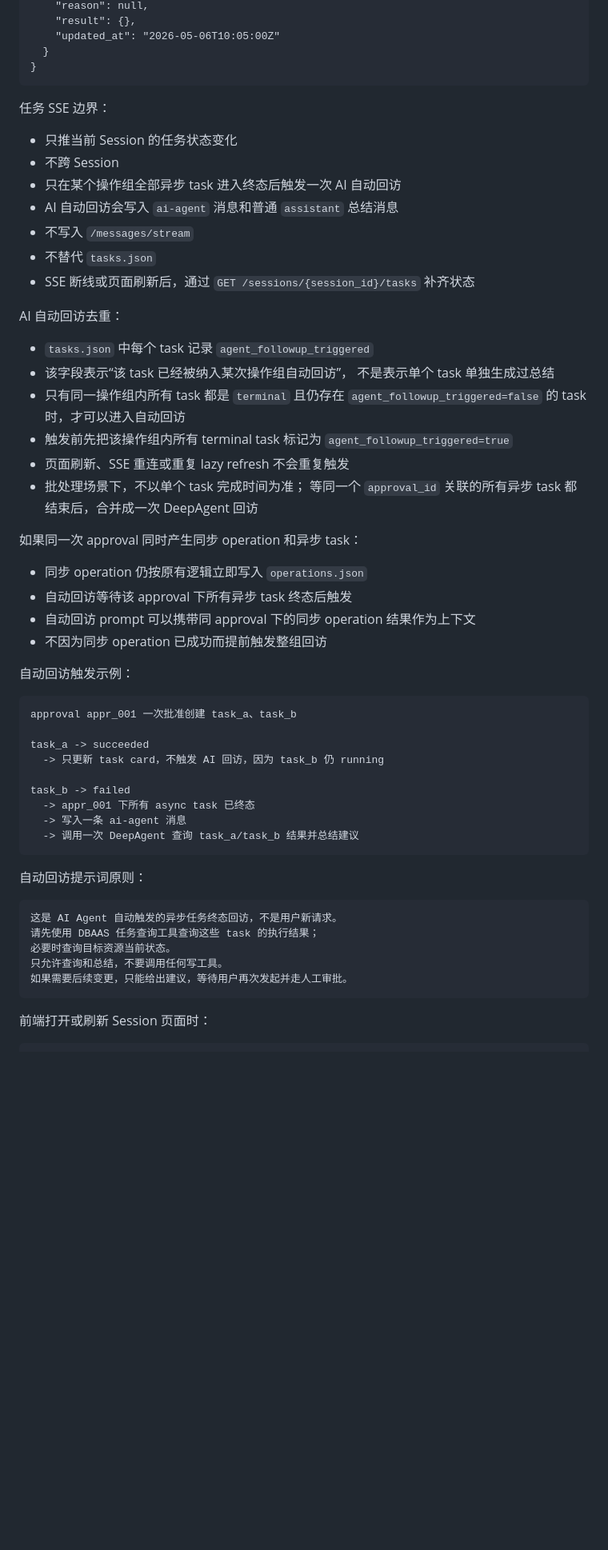
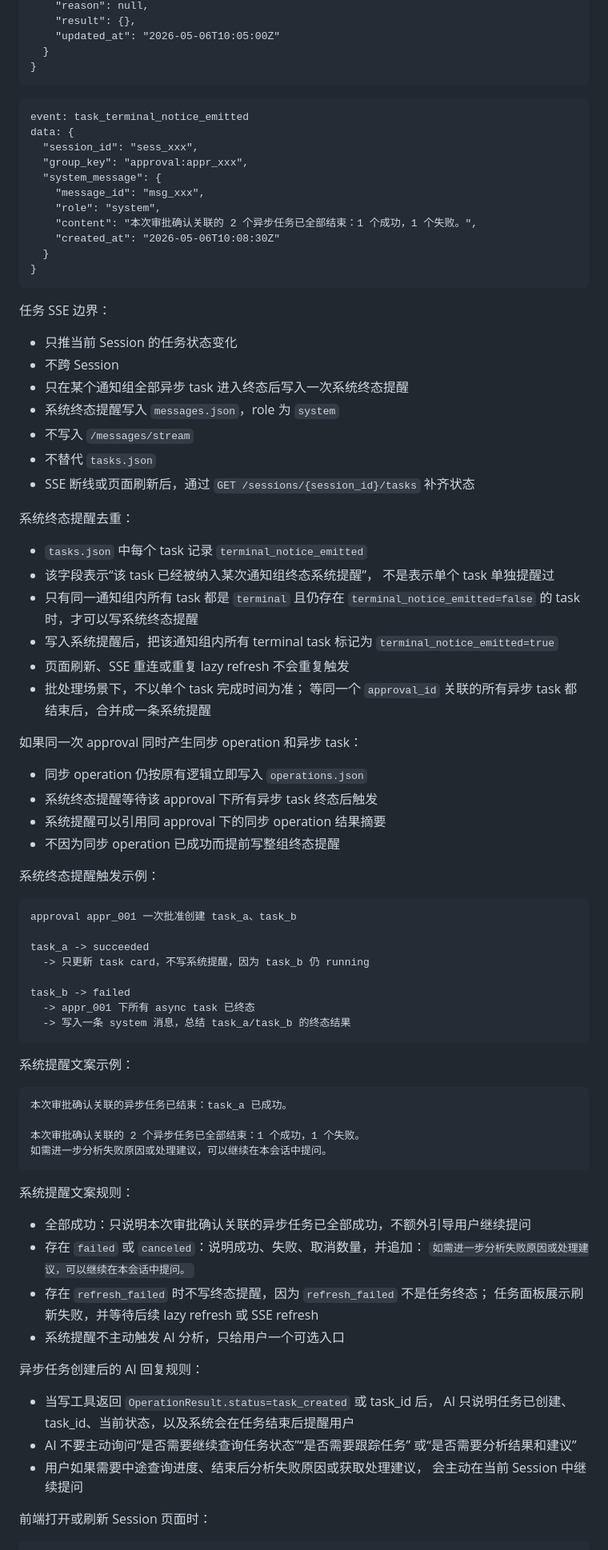
Before and after one commit to yucs/dbaas-ai-agent, a Markdown page: ai-agent/PHASE7.md, the part around one of its changes. Shown at 80% size. Drawn GitHub-style; blank space fills up the shorter version.

Commit message:
docs: switch task completion notice design

````diff
--- a/ai-agent/PHASE7.md
+++ b/ai-agent/PHASE7.md
@@ -1342,58 +1339,88 @@ data: {
 }
 ```
 
+```text
+event: task_terminal_notice_emitted
+data: {
+  "session_id": "sess_xxx",
+  "group_key": "approval:appr_xxx",
+  "system_message": {
+    "message_id": "msg_xxx",
+    "role": "system",
+    "content": "本次审批确认关联的 2 个异步任务已全部结束：1 个成功，1 个失败。",
+    "created_at": "2026-05-06T10:08:30Z"
+  }
+}
+```
+
 任务 SSE 边界：
 
 - 只推当前 Session 的任务状态变化
 - 不跨 Session
-- 只在某个操作组全部异步 task 进入终态后触发一次 AI 自动回访
-- AI 自动回访会写入 `ai-agent` 消息和普通 `assistant` 总结消息
+- 只在某个通知组全部异步 task 进入终态后写入一次系统终态提醒
+- 系统终态提醒写入 `messages.json`，role 为 `system`
 - 不写入 `/messages/stream`
 - 不替代 `tasks.json`
 - SSE 断线或页面刷新后，通过 `GET /sessions/{session_id}/tasks` 补齐状态
 
-AI 自动回访去重：
-
-- `tasks.json` 中每个 task 记录 `agent_followup_triggered`
-- 该字段表示“该 task 已经被纳入某次操作组自动回访”，
-  不是表示单个 task 单独生成过总结
-- 只有同一操作组内所有 task 都是 `terminal` 且仍存在 `agent_followup_triggered=false`
-  的 task 时，才可以进入自动回访
-- 触发前先把该操作组内所有 terminal task 标记为 `agent_followup_triggered=true`
+系统终态提醒去重：
+
+- `tasks.json` 中每个 task 记录 `terminal_notice_emitted`
+- 该字段表示“该 task 已经被纳入某次通知组终态系统提醒”，
+  不是表示单个 task 单独提醒过
+- 只有同一通知组内所有 task 都是 `terminal` 且仍存在 `terminal_notice_emitted=false`
+  的 task 时，才可以写系统终态提醒
+- 写入系统提醒后，把该通知组内所有 terminal task 标记为 `terminal_notice_emitted=true`
 - 页面刷新、SSE 重连或重复 lazy refresh 不会重复触发
 - 批处理场景下，不以单个 task 完成时间为准；
-  等同一个 `approval_id` 关联的所有异步 task 都结束后，合并成一次 DeepAgent 回访
+  等同一个 `approval_id` 关联的所有异步 task 都结束后，合并成一条系统提醒
 
 如果同一次 approval 同时产生同步 operation 和异步 task：
 
 - 同步 operation 仍按原有逻辑立即写入 `operations.json`
-- 自动回访等待该 approval 下所有异步 task 终态后触发
-- 自动回访 prompt 可以携带同 approval 下的同步 operation 结果作为上下文
-- 不因为同步 operation 已成功而提前触发整组回访
-
-自动回访触发示例：
+- 系统终态提醒等待该 approval 下所有异步 task 终态后触发
+- 系统提醒可以引用同 approval 下的同步 operation 结果摘要
+- 不因为同步 operation 已成功而提前写整组终态提醒
+
+系统终态提醒触发示例：
 
 ```text
 approval appr_001 一次批准创建 task_a、task_b
 
 task_a -> succeeded
-  -> 只更新 task card，不触发 AI 回访，因为 task_b 仍 running
+  -> 只更新 task card，不写系统提醒，因为 task_b 仍 running
 
 task_b -> failed
   -> appr_001 下所有 async task 已终态
-  -> 写入一条 ai-agent 消息
-  -> 调用一次 DeepAgent 查询 task_a/task_b 结果并总结建议
-```
-
-自动回访提示词原则：
-
-```text
-这是 AI Agent 自动触发的异步任务终态回访，不是用户新请求。
-请先使用 DBAAS 任务查询工具查询这些 task 的执行结果；
-必要时查询目标资源当前状态。
-只允许查询和总结，不要调用任何写工具。
-如果需要后续变更，只能给出建议，等待用户再次发起并走人工审批。
-```
+  -> 写入一条 system 消息，总结 task_a/task_b 的终态结果
+```
+
+系统提醒文案示例：
+
+```text
+本次审批确认关联的异步任务已结束：task_a 已成功。
+
+本次审批确认关联的 2 个异步任务已全部结束：1 个成功，1 个失败。
+如需进一步分析失败原因或处理建议，可以继续在本会话中提问。
+```
+
+系统提醒文案规则：
+
+- 全部成功：只说明本次审批确认关联的异步任务已全部成功，不额外引导用户继续提问
+- 存在 `failed` 或 `canceled`：说明成功、失败、取消数量，并追加：
+  `如需进一步分析失败原因或处理建议，可以继续在本会话中提问。`
+- 存在 `refresh_failed` 时不写终态提醒，因为 `refresh_failed` 不是任务终态；
+  任务面板展示刷新失败，并等待后续 lazy refresh 或 SSE refresh
+- 系统提醒不主动触发 AI 分析，只给用户一个可选入口
+
+异步任务创建后的 AI 回复规则：
+
+- 当写工具返回 `OperationResult.status=task_created` 或 task_id 后，
+  AI 只说明任务已创建、task_id、当前状态，以及系统会在任务结束后提醒用户
+- AI 不要主动询问“是否需要继续查询任务状态”“是否需要跟踪任务”
+  或“是否需要分析结果和建议”
+- 用户如果需要中途查询进度、结束后分析失败原因或获取处理建议，
+  会主动在当前 Session 中继续提问
 
 前端打开或刷新 Session 页面时：
 
````
Also changed, not shown: other parts of ai-agent/PHASE7.md (+37 -40 lines), 1 other file.
